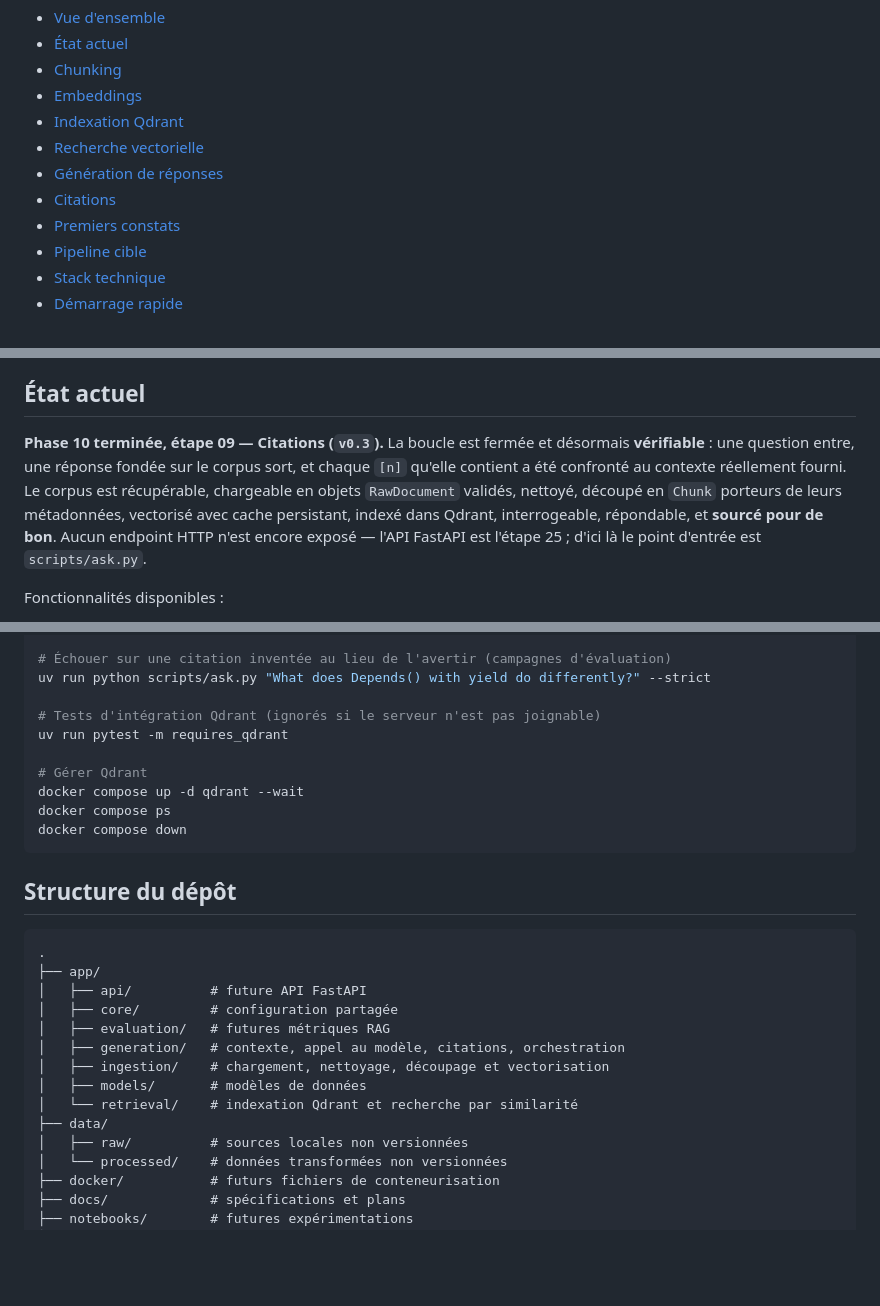
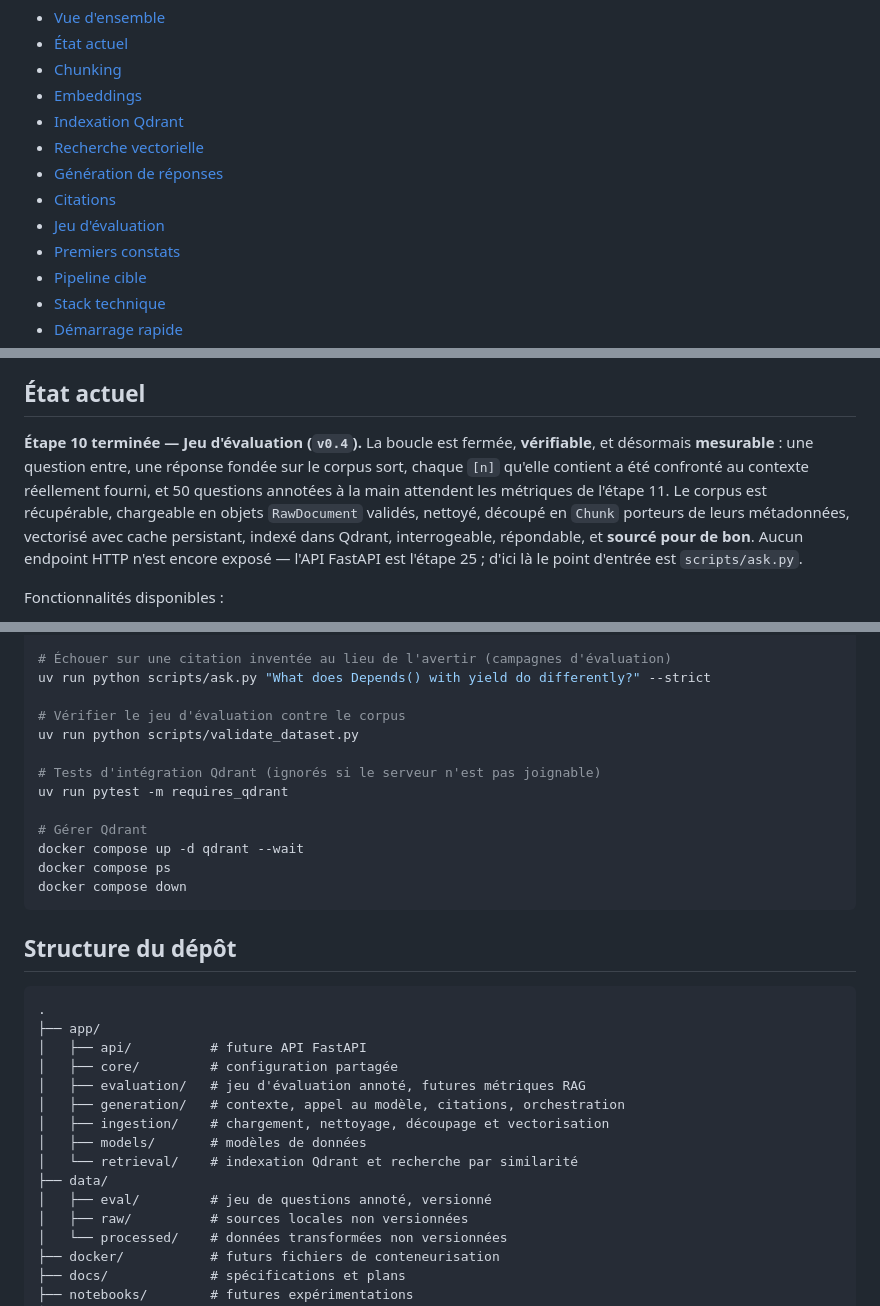
Before and after one commit to Slqzeer/Advanced-RAG-Knowledge-Assistant, a Markdown page: README.md, 3 parts joined by grey strips. Drawn GitHub-style; blank space fills up the shorter version.

```diff
--- a/README.md
+++ b/README.md
@@ -12,6 +12,7 @@
 - [Recherche vectorielle](#recherche-vectorielle)
 - [Génération de réponses](#génération-de-réponses)
 - [Citations](#citations)
+- [Jeu d'évaluation](#jeu-dévaluation)
 - [Premiers constats](#premiers-constats)
 - [Pipeline cible](#pipeline-cible)
 - [Stack technique](#stack-technique)
@@ -31,7 +32,7 @@ Le projet suit une règle simple : chaque amélioration du retrieval ou de la g
 
 ## État actuel
 
-**Phase 10 terminée, étape 09 — Citations (`v0.3`).** La boucle est fermée et désormais **vérifiable** : une question entre, une réponse fondée sur le corpus sort, et chaque `[n]` qu'elle contient a été confronté au contexte réellement fourni. Le corpus est récupérable, chargeable en objets `RawDocument` validés, nettoyé, découpé en `Chunk` porteurs de leurs métadonnées, vectorisé avec cache persistant, indexé dans Qdrant, interrogeable, répondable, et **sourcé pour de bon**. Aucun endpoint HTTP n'est encore exposé — l'API FastAPI est l'étape 25 ; d'ici là le point d'entrée est `scripts/ask.py`.
+**Étape 10 terminée — Jeu d'évaluation (`v0.4`).** La boucle est fermée, **vérifiable**, et désormais **mesurable** : une question entre, une réponse fondée sur le corpus sort, chaque `[n]` qu'elle contient a été confronté au contexte réellement fourni, et 50 questions annotées à la main attendent les métriques de l'étape 11. Le corpus est récupérable, chargeable en objets `RawDocument` validés, nettoyé, découpé en `Chunk` porteurs de leurs métadonnées, vectorisé avec cache persistant, indexé dans Qdrant, interrogeable, répondable, et **sourcé pour de bon**. Aucun endpoint HTTP n'est encore exposé — l'API FastAPI est l'étape 25 ; d'ici là le point d'entrée est `scripts/ask.py`.
 
 Fonctionnalités disponibles :
 
@@ -449,6 +499,9 @@ uv run python scripts/ask.py "Comment fonctionne l'injection de dependances dans
 # Échouer sur une citation inventée au lieu de l'avertir (campagnes d'évaluation)
 uv run python scripts/ask.py "What does Depends() with yield do differently?" --strict
 
+# Vérifier le jeu d'évaluation contre le corpus
+uv run python scripts/validate_dataset.py
+
 # Tests d'intégration Qdrant (ignorés si le serveur n'est pas joignable)
 uv run pytest -m requires_qdrant
 
@@ -465,12 +518,13 @@ docker compose down
 ├── app/
 │   ├── api/          # future API FastAPI
 │   ├── core/         # configuration partagée
-│   ├── evaluation/   # futures métriques RAG
+│   ├── evaluation/   # jeu d'évaluation annoté, futures métriques RAG
 │   ├── generation/   # contexte, appel au modèle, citations, orchestration
 │   ├── ingestion/    # chargement, nettoyage, découpage et vectorisation
 │   ├── models/       # modèles de données
 │   └── retrieval/    # indexation Qdrant et recherche par similarité
 ├── data/
+│   ├── eval/         # jeu de questions annoté, versionné
 │   ├── raw/          # sources locales non versionnées
 │   └── processed/    # données transformées non versionnées
 ├── docker/           # futurs fichiers de conteneurisation
```
Also changed, not shown: other parts of README.md (+50 -1 lines), 1 other file.
